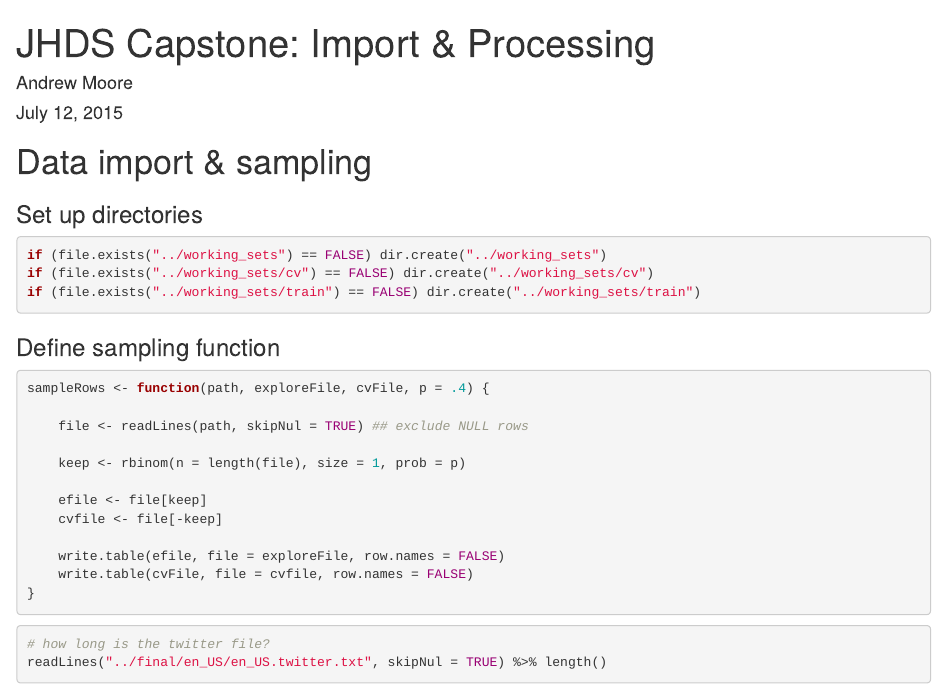
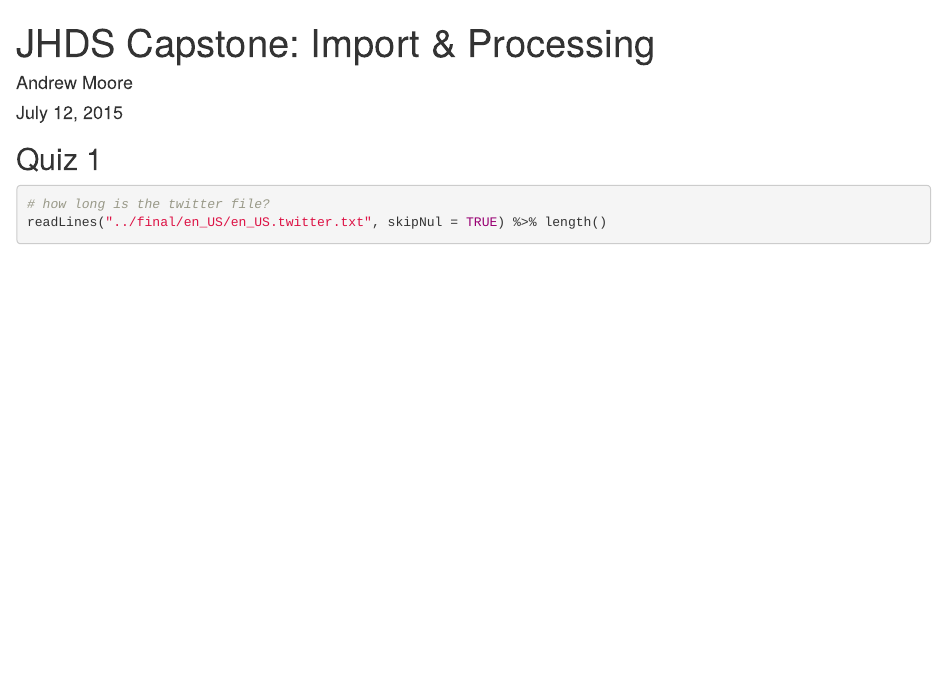
Before and after one commit to hereismyname/jhds_capstone, an R Markdown document (Scripts/jhds_import&processing.Rmd): the page in a window 1100 px wide, from its top. Rendered offline with R 4.5, knitr and Pandoc, with nearby package versions; some code elsewhere in the file could not run offline; common packages that the code uses without loading them are loaded.

Commit message:
- delete old code - correct paths for sample files

````diff
--- a/Scripts/jhds_import&processing.Rmd
+++ b/Scripts/jhds_import&processing.Rmd
@@ -5,32 +5,7 @@ date: "July 12, 2015"
 output: html_document
 ---
 
-# Data import & sampling
-
-### Set up directories
-
-```{r set up directories}
-if (file.exists("../working_sets") == FALSE) dir.create("../working_sets")
-if (file.exists("../working_sets/cv") == FALSE) dir.create("../working_sets/cv")
-if (file.exists("../working_sets/train") == FALSE) dir.create("../working_sets/train")
-```
-
-### Define sampling function
-
-```{r define sampling function, eval = FALSE}
-sampleRows <- function(path, exploreFile, cvFile, p = .4) {
-
-    file <- readLines(path, skipNul = TRUE) ## exclude NULL rows
-
-    keep <- rbinom(n = length(file), size = 1, prob = p)
-
-    efile <- file[keep]
-    cvfile <- file[-keep]
-
-    write.table(efile, file = exploreFile, row.names = FALSE)
-    write.table(cvFile, file = cvfile, row.names = FALSE)
-}
-```
+## Quiz 1
 
 ```{r quiz-1}
 # how long is the twitter file?
````
Also changed, not shown: Scripts/jhds_import&processing.Rmd (6 more changed lines).
